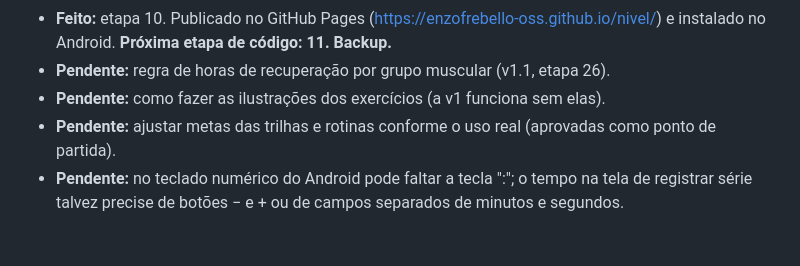
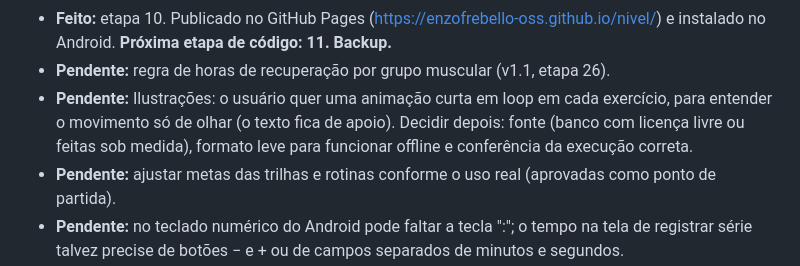
Before and after one commit to enzofrebello-oss/nivel, a Markdown page: PROJETO.md, the part around the change. Drawn GitHub-style; blank space fills up the shorter version.

Commit message:
Pendência: animações dos exercícios
Co-Authored-By: Claude Opus 5.5 <noreply@anthropic.com>

```diff
--- a/PROJETO.md
+++ b/PROJETO.md
@@ -604,7 +604,7 @@ Ordem pensada para ter o **app instalado no celular cedo** (com a Biblioteca já
 - **Feito:** etapa 9. IndexedDB + migração 1.
 - **Feito:** etapa 10. Publicado no GitHub Pages (https://enzofrebello-oss.github.io/nivel/) e instalado no Android. **Próxima etapa de código:** **11. Backup.**
 - **Pendente:** regra de horas de recuperação por grupo muscular (v1.1, etapa 26).
-- **Pendente:** como fazer as ilustrações dos exercícios (a v1 funciona sem elas).
+- **Pendente:** Ilustrações: o usuário quer uma animação curta em loop em cada exercício, para entender o movimento só de olhar (o texto fica de apoio). Decidir depois: fonte (banco com licença livre ou feitas sob medida), formato leve para funcionar offline e conferência da execução correta.
 - **Pendente:** ajustar metas das trilhas e rotinas conforme o uso real (aprovadas como ponto de partida).
 - **Pendente:** no teclado numérico do Android pode faltar a tecla ":"; o tempo na tela de registrar série talvez precise de botões − e + ou de campos separados de minutos e segundos.
 - **Pendente:** Conferir no navegador que o aviso de versão nova fica escondido na tela de treino.
```
